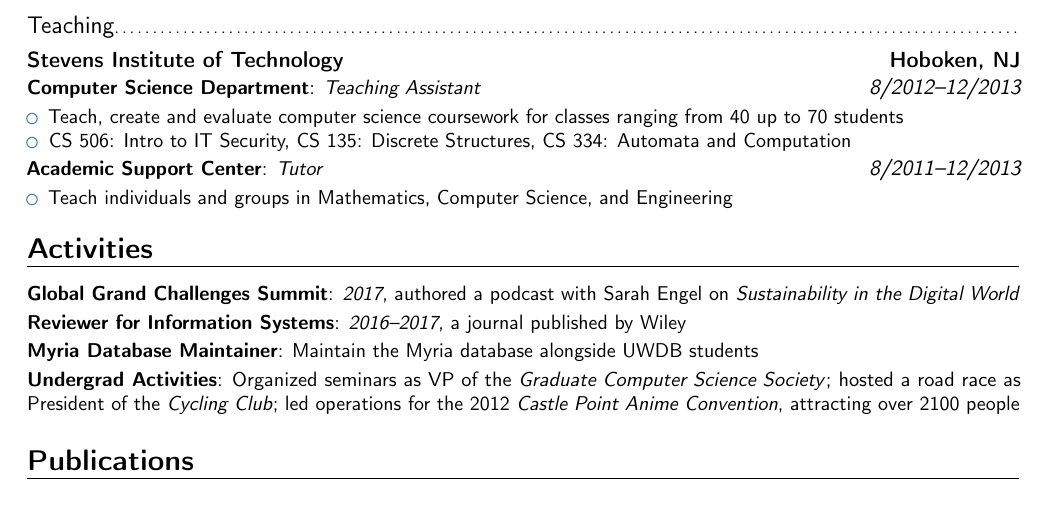
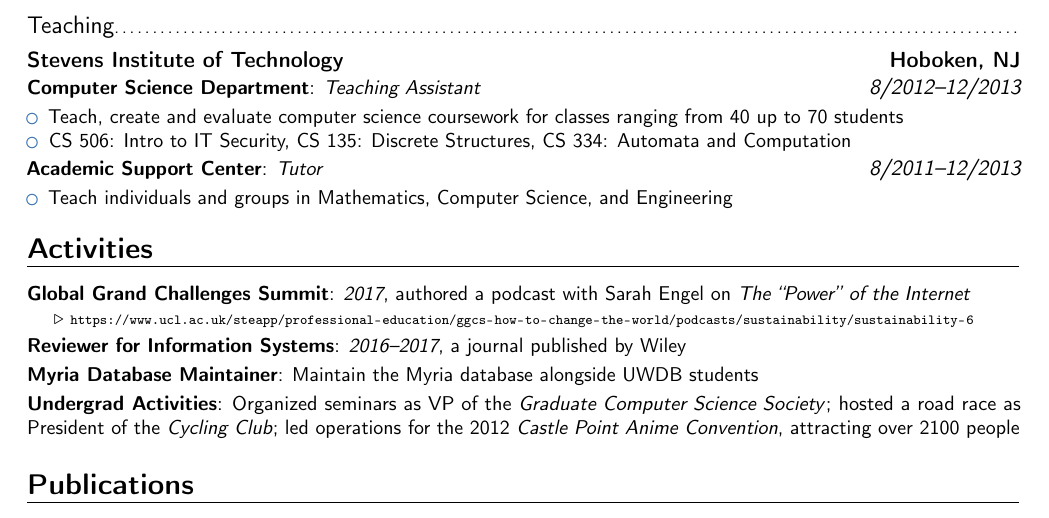
Before and after one commit to dhutchis/shutchis-cv, a LaTeX CV (dhutchis-cv.tex): part of page 2 of 2, cut so that both start at the same text. Compiled offline with pdfLaTeX.

Commit message:
Add link to podcast

```diff
--- a/dhutchis-cv.tex
+++ b/dhutchis-cv.tex
@@ -417,7 +417,8 @@
 %\vspace{-0.4em}
 \section{Activities}
 {\small
-\cvitem{Global Grand Challenges Summit}{\textit{2017}, authored a podcast with Sarah Engel on \emph{Sustainability in the Digital World}}
+\cvitem{Global Grand Challenges Summit}{\textit{2017}, authored a podcast with Sarah Engel on \emph{The ``Power'' of the Internet}\\
+\phantom{$\quad$} $\triangleright$ {\fontsize{7pt}{8pt}\selectfont \url{https://www.ucl.ac.uk/steapp/professional-education/ggcs-how-to-change-the-world/podcasts/sustainability/sustainability-6}}}
 \cvitem{Reviewer for \href{http://onlinelibrary.wiley.com/journal/10.1111/(ISSN)1365-2575}{Information Systems}}{\textit{2016--2017}, a journal published by Wiley}
 \cvitem{Myria Database Maintainer}{Maintain the \href{http://myria.cs.washington.edu/}{Myria database} alongside \href{http://db.cs.washington.edu/}{UWDB students}}
 \cvitem{Undergrad Activities}{Organized seminars as VP of the \emph{Graduate Computer Science Society}; hosted a road race as President of the \emph{Cycling Club}; led operations for the 2012 \emph{Castle Point Anime Convention}, attracting over 2100 people}
```
